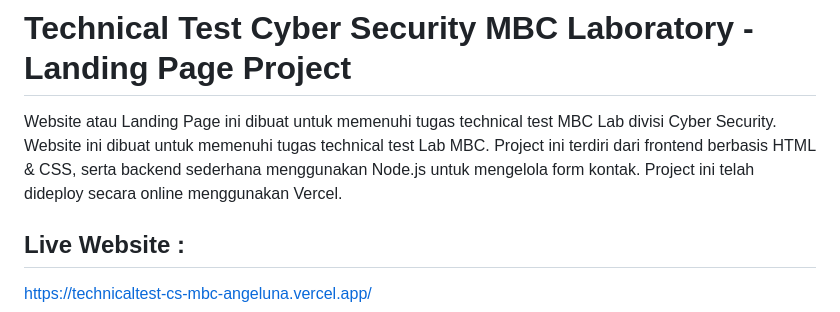
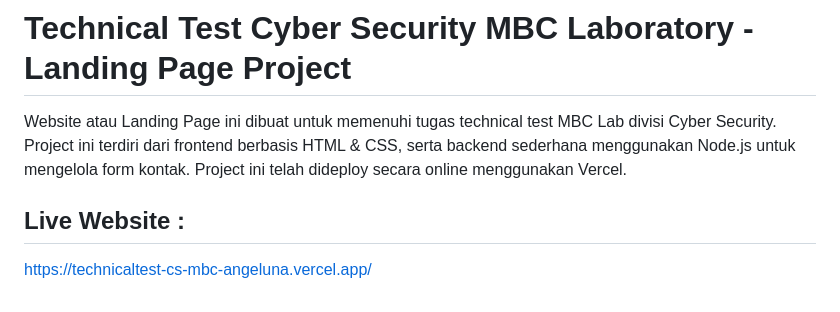
Before and after one commit to anglnarmdhn/Technicaltest-CS-MBC-Angeluna, a Markdown page: README.md, the part around the change. Drawn GitHub-style.

```diff
--- a/README.md
+++ b/README.md
@@ -1,5 +1,5 @@
 # Technical Test Cyber Security MBC Laboratory - Landing Page Project
-Website atau Landing Page ini dibuat untuk memenuhi tugas technical test MBC Lab divisi Cyber Security. Website ini dibuat untuk memenuhi tugas technical test Lab MBC. Project ini terdiri dari frontend berbasis HTML & CSS, serta backend sederhana menggunakan Node.js untuk mengelola form kontak. Project ini telah dideploy secara online menggunakan Vercel.
+Website atau Landing Page ini dibuat untuk memenuhi tugas technical test MBC Lab divisi Cyber Security. Project ini terdiri dari frontend berbasis HTML & CSS, serta backend sederhana menggunakan Node.js untuk mengelola form kontak. Project ini telah dideploy secara online menggunakan Vercel.
 
 ## Live Website :
 https://technicaltest-cs-mbc-angeluna.vercel.app/
```
